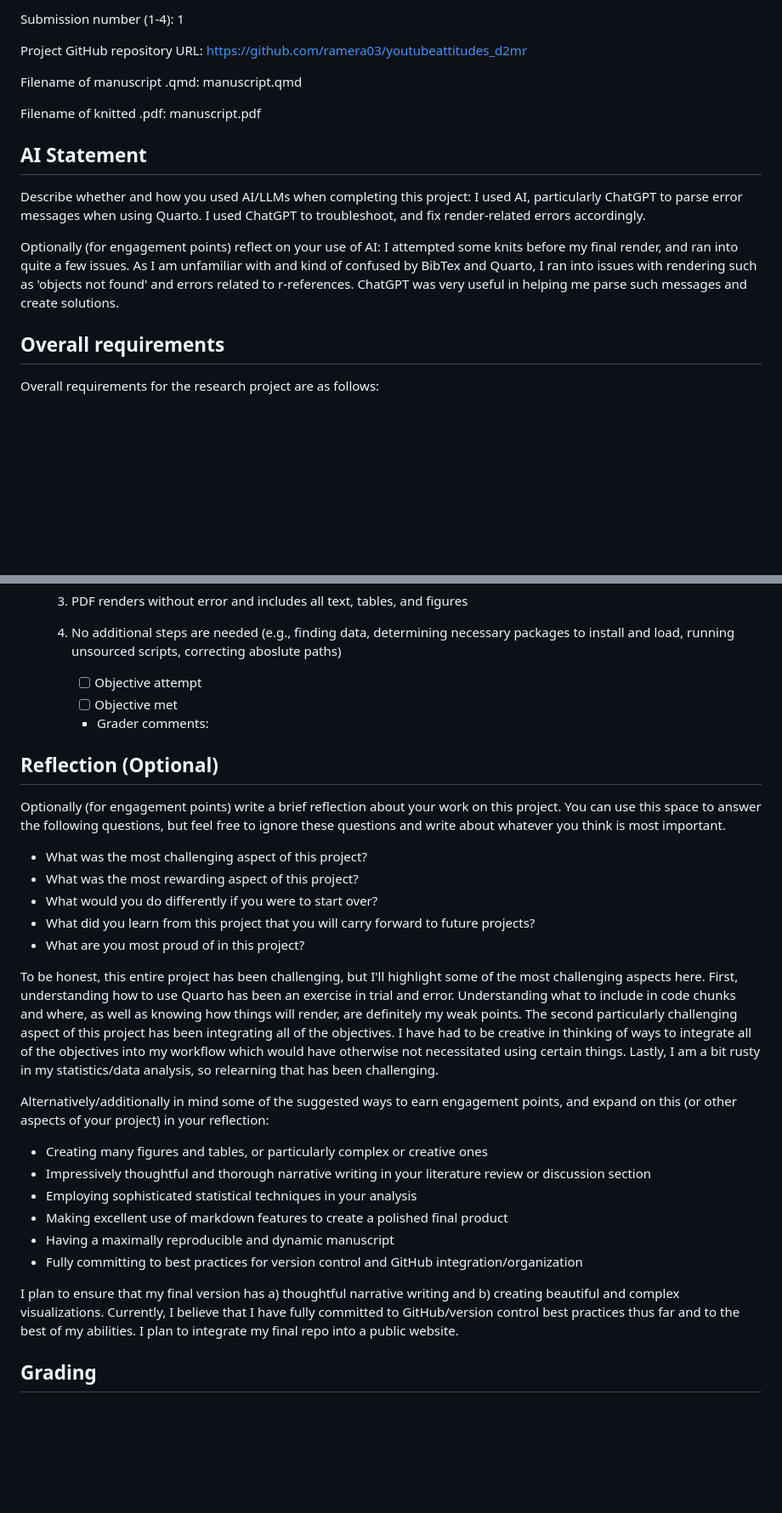
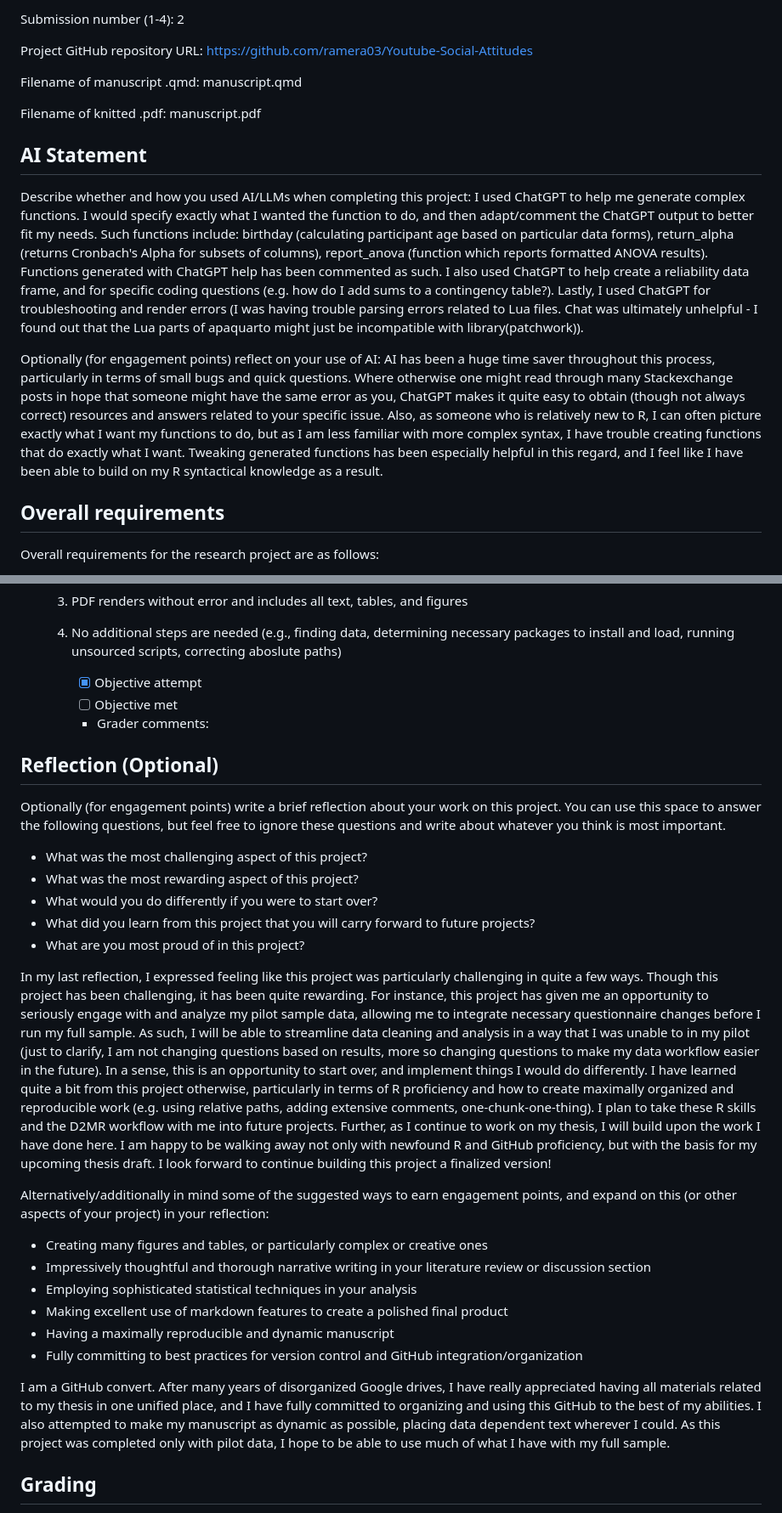
Before and after one commit to ramera03/Youtube-Social-Attitudes, a Markdown page: research-assessment.md, 2 parts joined by grey strips. Shown: that part at 85% size. Rendered like a GitHub page; blank space fills up the shorter version.

Commit message:
Reilly Amera - Project submission #2 for grading @nrdowling @regenchen

```diff
--- a/research-assessment.md
+++ b/research-assessment.md
@@ -36,7 +36,7 @@ Submission date: 02/26/2025
 
-Submission number (1-4): 1
+Submission number (1-4): 2
 
-Project GitHub repository URL: https://github.com/ramera03/youtubeattitudes_d2mr
+Project GitHub repository URL: https://github.com/ramera03/Youtube-Social-Attitudes
 
 Filename of manuscript .qmd: manuscript.qmd
 
@@ -45,10 +45,11 @@ Filename of knitted .pdf: manuscript.pdf
 
 ## AI Statement
 
-Describe whether and how you used AI/LLMs when completing this project: I used AI, particularly ChatGPT to parse error messages when using Quarto. I used ChatGPT to troubleshoot, and fix render-related errors accordingly.
+Describe whether and how you used AI/LLMs when completing this project:
+I used ChatGPT to help me generate complex functions. I would specify exactly what I wanted the function to do, and then adapt/comment the ChatGPT output to better fit my needs. Such functions include: birthday (calculating participant age based on particular data forms), return_alpha (returns Cronbach's Alpha for subsets of columns), report_anova (function which reports formatted ANOVA results). Functions generated with ChatGPT help has been commented as such. I also used ChatGPT to help create a reliability data frame, and for specific coding questions (e.g. how do I add sums to a contingency table?). Lastly, I used ChatGPT for troubleshooting and render errors (I was having trouble parsing errors related to Lua files. Chat was ultimately unhelpful - I found out that the Lua parts of apaquarto might just be incompatible with library(patchwork)).
 
 Optionally (for engagement points) reflect on your use of AI:
-I attempted some knits before my final render, and ran into quite a few issues. As I am unfamiliar with and kind of confused by BibTex and Quarto, I ran into issues with rendering such as 'objects not found' and errors related to r-references. ChatGPT was very useful in helping me parse such messages and create solutions.
+AI has been a huge time saver throughout this process, particularly in terms of small bugs and quick questions. Where otherwise one might read through many Stackexchange posts in hope that someone might have the same error as you, ChatGPT makes it quite easy to obtain (though not always correct) resources and answers related to your specific issue. Also, as someone who is relatively new to R, I can often picture exactly what I want my functions to do, but as I am less familiar with more complex syntax, I have trouble creating functions that do exactly what I want. Tweaking generated functions has been especially helpful in this regard, and I feel like I have been able to build on my R syntactical knowledge as a result.
 
 
 ## Overall requirements
@@ -409,7 +415,7 @@ Refer to the website for general tips on meeting these objectives and an FAQ.
     3. PDF renders without error and includes all text, tables, and figures
     4. No additional steps are needed (e.g., finding data, determining necessary packages to install and load, running unsourced scripts, correcting aboslute paths)
 
-        -   [ ] Objective attempt
+        -   [x] Objective attempt
         -   [ ] Objective met
         -   Grader comments:
 
@@ -424,7 +430,8 @@ Optionally (for engagement points) write a brief reflection about your work on t
 - What did you learn from this project that you will carry forward to future projects?
 - What are you most proud of in this project?
 
-To be honest, this entire project has been challenging, but I'll highlight some of the most challenging aspects here. First, understanding how to use Quarto has been an exercise in trial and error. Understanding what to include in code chunks and where, as well as knowing how things will render, are definitely my weak points. The second particularly challenging aspect of this project has been integrating all of the objectives. I have had to be creative in thinking of ways to integrate all of the objectives into my workflow which would have otherwise not necessitated using certain things. Lastly, I am a bit rusty in my statistics/data analysis, so relearning that has been challenging.
+In my last reflection, I expressed feeling like this project was particularly challenging in quite a few ways. Though this project has been challenging, it has been quite rewarding. For instance, this project has given me an opportunity to seriously engage with and analyze my pilot sample data, allowing me to integrate necessary questionnaire changes before I run my full sample. As such, I will be able to streamline data cleaning and analysis in a way that I was unable to in my pilot (just to clarify, I am not changing questions based on results, more so changing questions to make my data workflow easier in the future). In a sense, this is an opportunity to start over, and implement things I would do differently.
+I have learned quite a bit from this project otherwise, particularly in terms of R proficiency and how to create maximally organized and reproducible work (e.g. using relative paths, adding extensive comments, one-chunk-one-thing). I plan to take these R skills and the D2MR workflow with me into future projects. Further, as I continue to work on my thesis, I will build upon the work I have done here. I am happy to be walking away not only with newfound R and GitHub proficiency, but with the basis for my upcoming thesis draft. I look forward to continue building this project a finalized version!
 
 Alternatively/additionally in mind some of the suggested ways to earn engagement points, and expand on this (or other aspects of your project) in your reflection:
 
@@ -435,7 +442,8 @@ Alternatively/additionally in mind some of the suggested ways to earn engagement
 - Having a maximally reproducible and dynamic manuscript
 - Fully committing to best practices for version control and GitHub integration/organization
 
-I plan to ensure that my final version has a) thoughtful narrative writing and b) creating beautiful and complex visualizations. Currently, I believe that I have fully committed to GitHub/version control best practices thus far and to the best of my abilities. I plan to integrate my final repo into a public website.
+I am a GitHub convert. After many years of disorganized Google drives, I have really appreciated having all materials related to my thesis in one unified place, and I have fully committed to organizing and using this GitHub to the best of my abilities.
+I also attempted to make my manuscript as dynamic as possible, placing data dependent text wherever I could. As this project was completed only with pilot data, I hope to be able to use much of what I have with my full sample.
 
 
 ## Grading
```
Also changed, not shown: other parts of research-assessment.md (+27 -22 lines).
